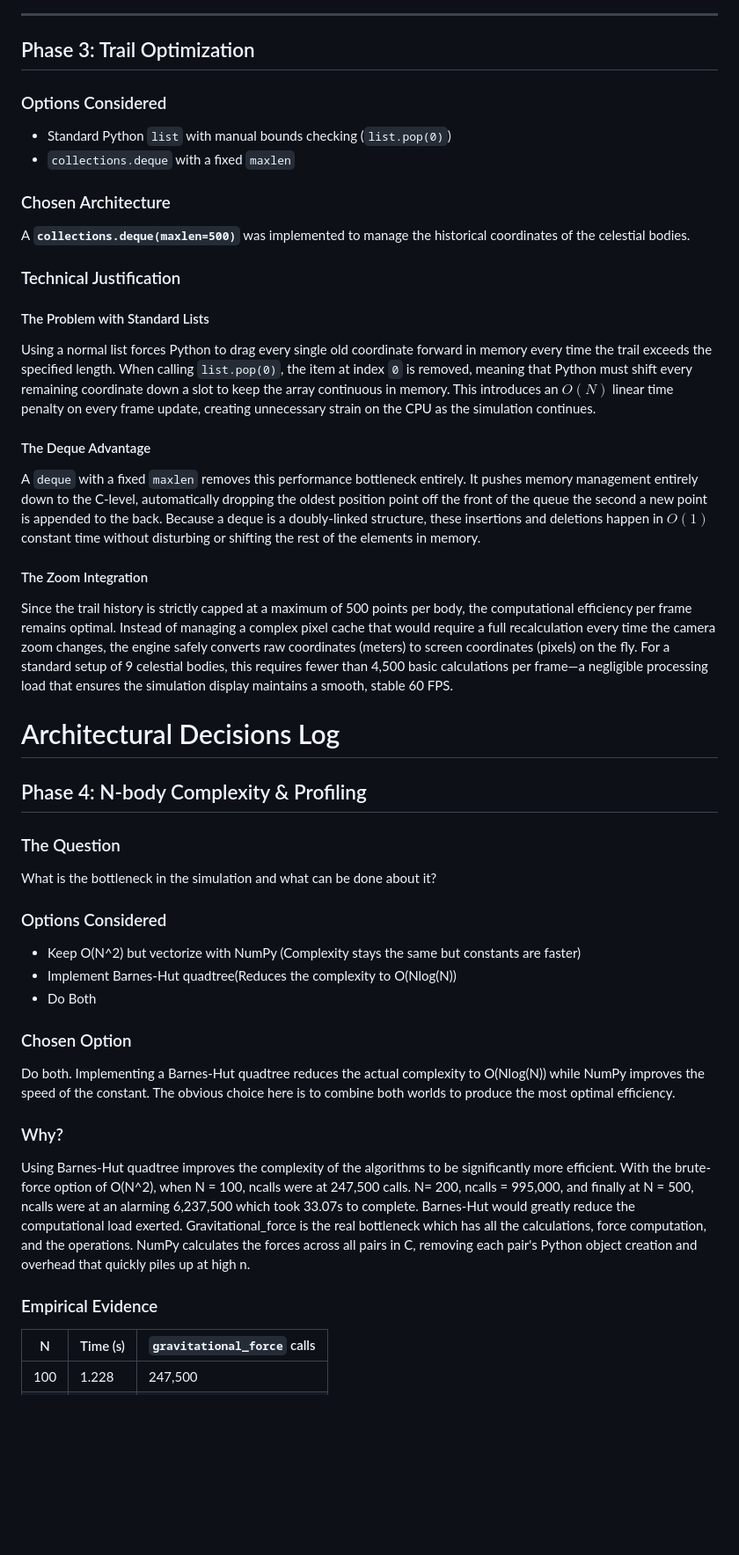
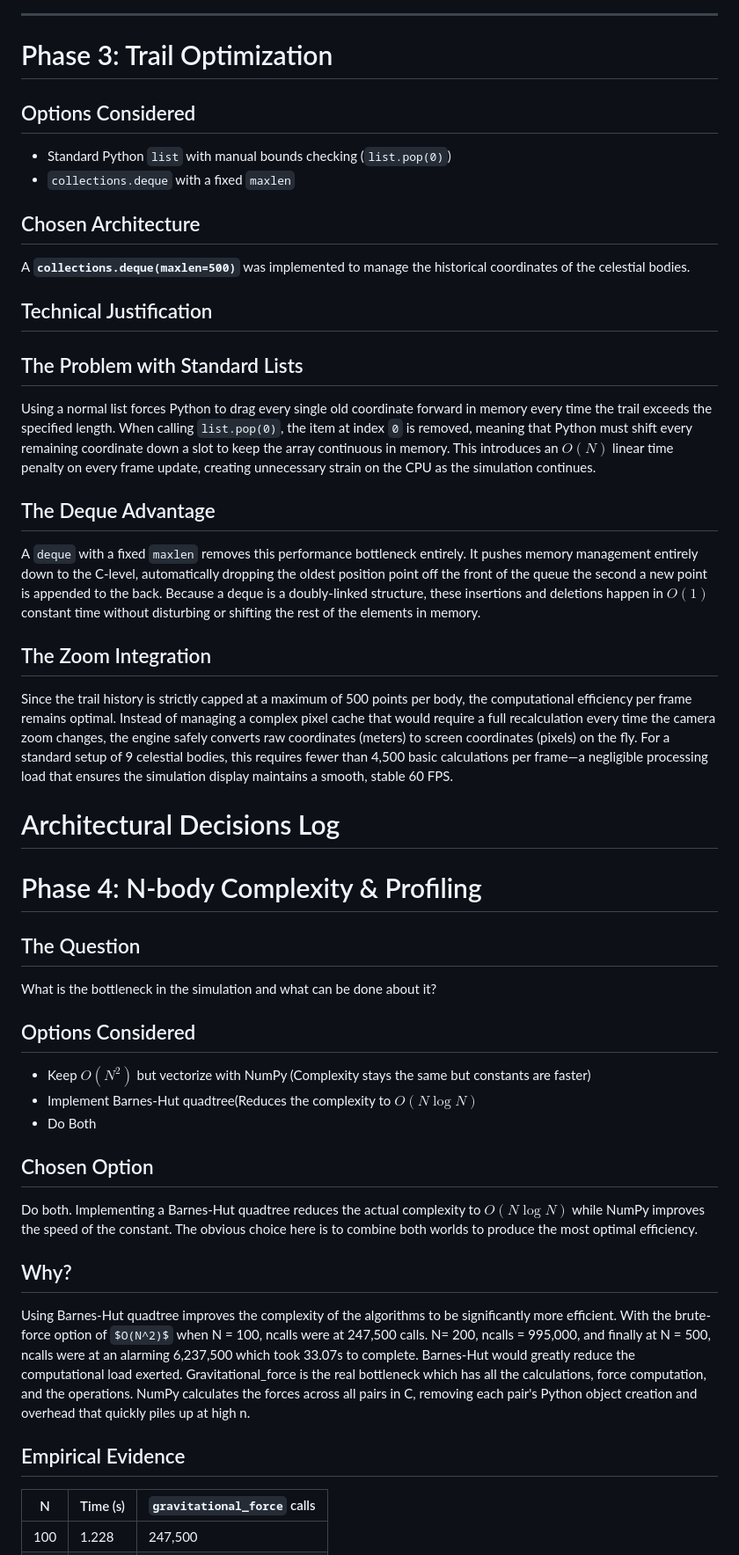
Before and after one commit to Coverst-ux/space-sim, a Markdown page: DECISIONS.md, the part around one of its changes. Shown at 88% size. Drawn GitHub-style; blank space fills up the shorter version.

```diff
--- a/DECISIONS.md
+++ b/DECISIONS.md
@@ -26,45 +26,45 @@ On the other hand, Leapfrog Integration is a second-order numerical procedure wh
 
 ---
 
-## Phase 3: Trail Optimization
+# Phase 3: Trail Optimization
 
-### Options Considered
+## Options Considered
 * Standard Python `list` with manual bounds checking (`list.pop(0)`)
 * `collections.deque` with a fixed `maxlen`
 
-### Chosen Architecture
+## Chosen Architecture
 A **`collections.deque(maxlen=500)`** was implemented to manage the historical coordinates of the celestial bodies.
 
-### Technical Justification
+## Technical Justification
 
-#### The Problem with Standard Lists
+## The Problem with Standard Lists
 Using a normal list forces Python to drag every single old coordinate forward in memory every time the trail exceeds the specified length. When calling `list.pop(0)`, the item at index `0` is removed, meaning that Python must shift every remaining coordinate down a slot to keep the array continuous in memory. This introduces an $O(N)$ linear time penalty on every frame update, creating unnecessary strain on the CPU as the simulation continues.
 
-#### The Deque Advantage
+## The Deque Advantage
 A `deque` with a fixed `maxlen` removes this performance bottleneck entirely. It pushes memory management entirely down to the C-level, automatically dropping the oldest position point off the front of the queue the second a new point is appended to the back. Because a deque is a doubly-linked structure, these insertions and deletions happen in $O(1)$ constant time without disturbing or shifting the rest of the elements in memory.
 
-#### The Zoom Integration
+## The Zoom Integration
 Since the trail history is strictly capped at a maximum of 500 points per body, the computational efficiency per frame remains optimal. Instead of managing a complex pixel cache that would require a full recalculation every time the camera zoom changes, the engine safely converts raw coordinates (meters) to screen coordinates (pixels) on the fly. For a standard setup of 9 celestial bodies, this requires fewer than 4,500 basic calculations per frame—a negligible processing load that ensures the simulation display maintains a smooth, stable 60 FPS.
 
 # Architectural Decisions Log
 
-## Phase 4: N-body Complexity & Profiling
+# Phase 4: N-body Complexity & Profiling
 
-### The Question
+## The Question
 What is the bottleneck in the simulation and what can be done about it?
 
-### Options Considered
-- Keep O(N^2) but vectorize with NumPy (Complexity stays the same but constants are faster)
-- Implement Barnes-Hut quadtree(Reduces the complexity to  O(Nlog(N))
+## Options Considered
+- Keep $O(N^2)$ but vectorize with NumPy (Complexity stays the same but constants are faster)
+- Implement Barnes-Hut quadtree(Reduces the complexity to  $O(N \log N)$
 - Do Both
 
-### Chosen Option
-Do both. Implementing a Barnes-Hut quadtree reduces the actual complexity to O(Nlog(N)) while NumPy improves the speed of the constant. The obvious choice here is to combine both worlds to produce the most optimal efficiency.
+## Chosen Option
+Do both. Implementing a Barnes-Hut quadtree reduces the actual complexity to $O(N \log N)$ while NumPy improves the speed of the constant. The obvious choice here is to combine both worlds to produce the most optimal efficiency.
 
-### Why?
-Using Barnes-Hut quadtree improves the complexity of the algorithms to be significantly more efficient. With the brute-force option of O(N^2), when N = 100, ncalls were at 247,500 calls. N= 200, ncalls = 995,000, and finally at N = 500, ncalls were at an alarming 6,237,500 which took 33.07s to complete. Barnes-Hut would greatly reduce the computational load exerted. Gravitational_force is the real bottleneck which has all the calculations, force computation, and the operations. NumPy calculates the forces across all pairs in C, removing each pair's Python object creation and overhead that quickly piles up at high n.
+## Why?
+Using Barnes-Hut quadtree improves the complexity of the algorithms to be significantly more efficient. With the brute-force option of `$O(N^2)$` when N = 100, ncalls were at 247,500 calls. N= 200, ncalls = 995,000, and finally at N = 500, ncalls were at an alarming 6,237,500 which took 33.07s to complete. Barnes-Hut would greatly reduce the computational load exerted. Gravitational_force is the real bottleneck which has all the calculations, force computation, and the operations. NumPy calculates the forces across all pairs in C, removing each pair's Python object creation and overhead that quickly piles up at high n.
 
-### Empirical Evidence
+## Empirical Evidence
 | N | Time (s) | `gravitational_force` calls |
 |---|---|---|
 | 100 | 1.228 | 247,500 |
```
Also changed, not shown: other parts of DECISIONS.md (+29 -9 lines).
